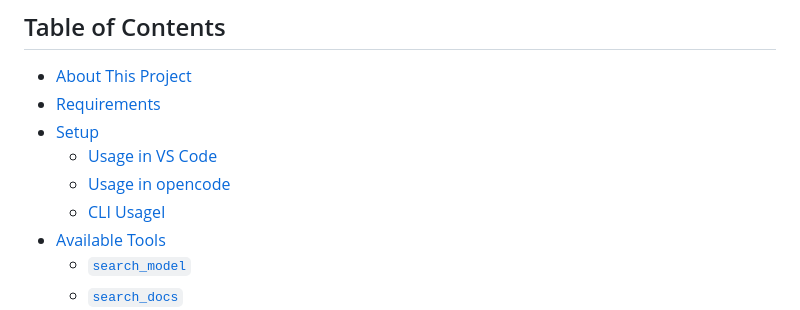
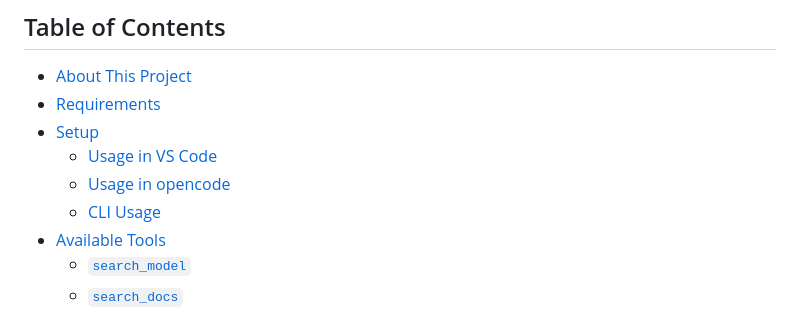
Before and after one commit to cap-js/mcp-server, a Markdown page: README.md, the part around the change. Drawn GitHub-style.

Commit message:
chore: readme typo

```diff
--- a/README.md
+++ b/README.md
@@ -28,7 +28,7 @@ The server helps AI models answer questions such as:
 - [Setup](#setup)
   - [Usage in VS Code](#usage-in-vs-code)
   - [Usage in opencode](#usage-in-opencode)
-  - [CLI UsageI](#cli-usage)
+  - [CLI Usage](#cli-usage)
 - [Available Tools](#available-tools)
   - [`search_model`](#search_model)
   - [`search_docs`](#search_docs)
```
